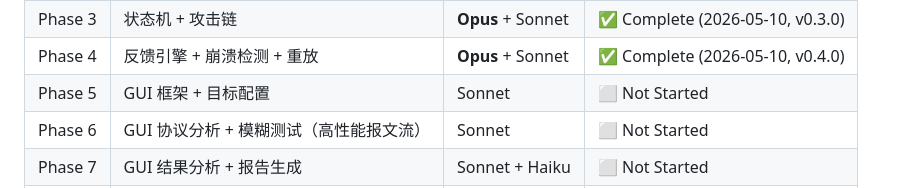
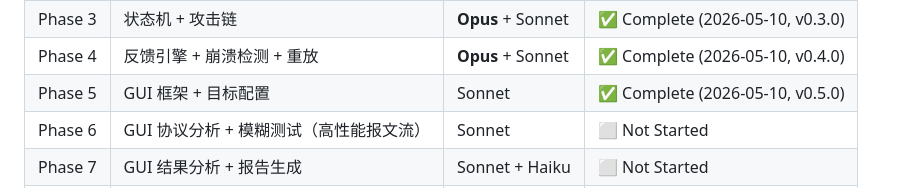
Before and after one commit to yiscook/VehSecLabs-SomeIP-Fuzzer, a Markdown page: plan/00-MASTER-SPEC.md, the part around the change. GitHub-like rendering.

```diff
--- a/plan/00-MASTER-SPEC.md
+++ b/plan/00-MASTER-SPEC.md
@@ -53,7 +53,7 @@
 | Phase 2 | 变异引擎（5 层变异） | **Opus** + Sonnet | ✅ Complete (2026-05-10, v0.2.0) |
 | Phase 3 | 状态机 + 攻击链 | **Opus** + Sonnet | ✅ Complete (2026-05-10, v0.3.0) |
 | Phase 4 | 反馈引擎 + 崩溃检测 + 重放 | **Opus** + Sonnet | ✅ Complete (2026-05-10, v0.4.0) |
-| Phase 5 | GUI 框架 + 目标配置 | Sonnet | ⬜ Not Started |
+| Phase 5 | GUI 框架 + 目标配置 | Sonnet | ✅ Complete (2026-05-10, v0.5.0) |
 | Phase 6 | GUI 协议分析 + 模糊测试（高性能报文流） | Sonnet | ⬜ Not Started |
 | Phase 7 | GUI 结果分析 + 报告生成 | Sonnet + Haiku | ⬜ Not Started |
 | Phase 8 | vsomeip 靶机集成 + 端到端联调 | Sonnet | ⬜ Not Started |
```
Also changed, not shown: plan/06-PHASE-5-GUI-BASE.md (+32 -30 lines).
